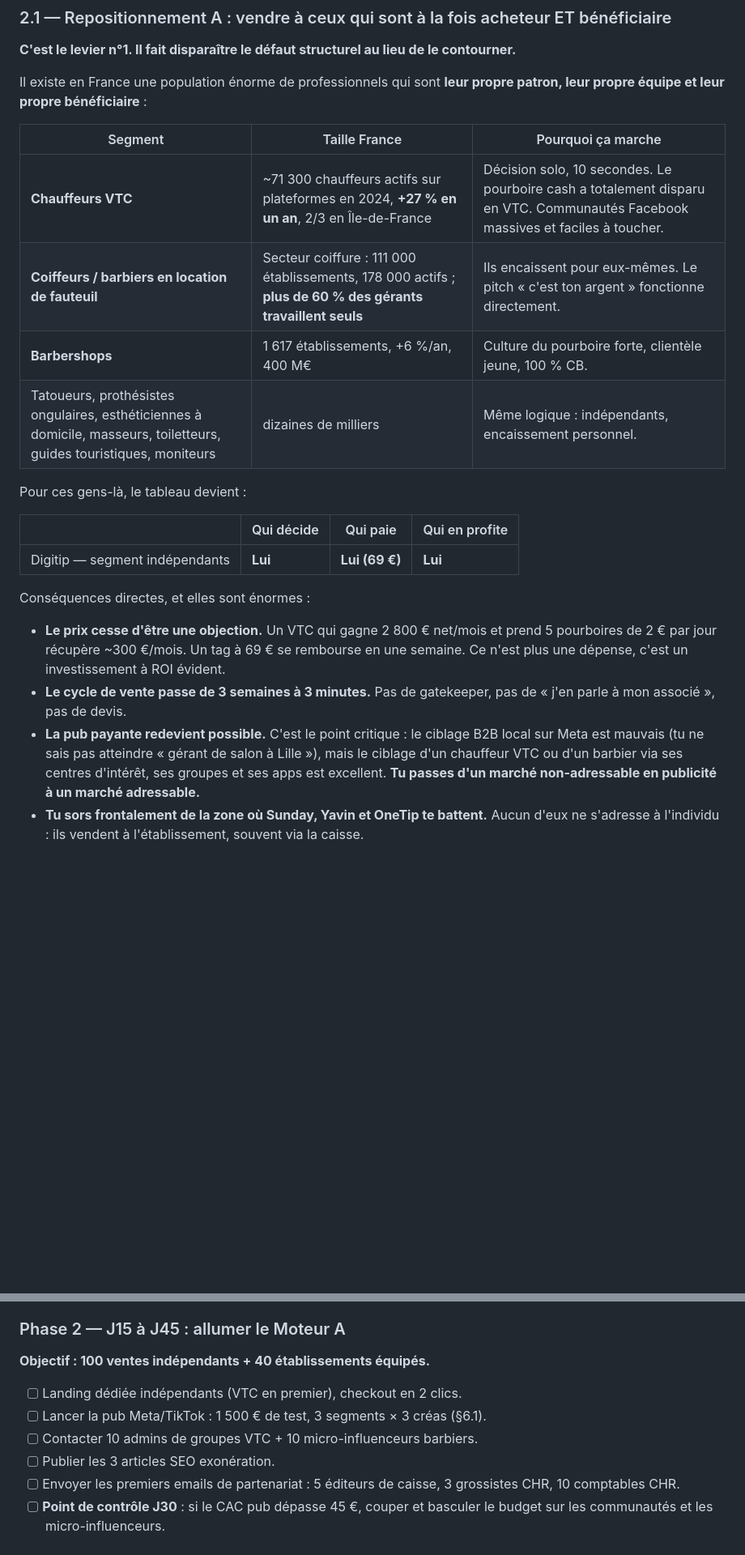
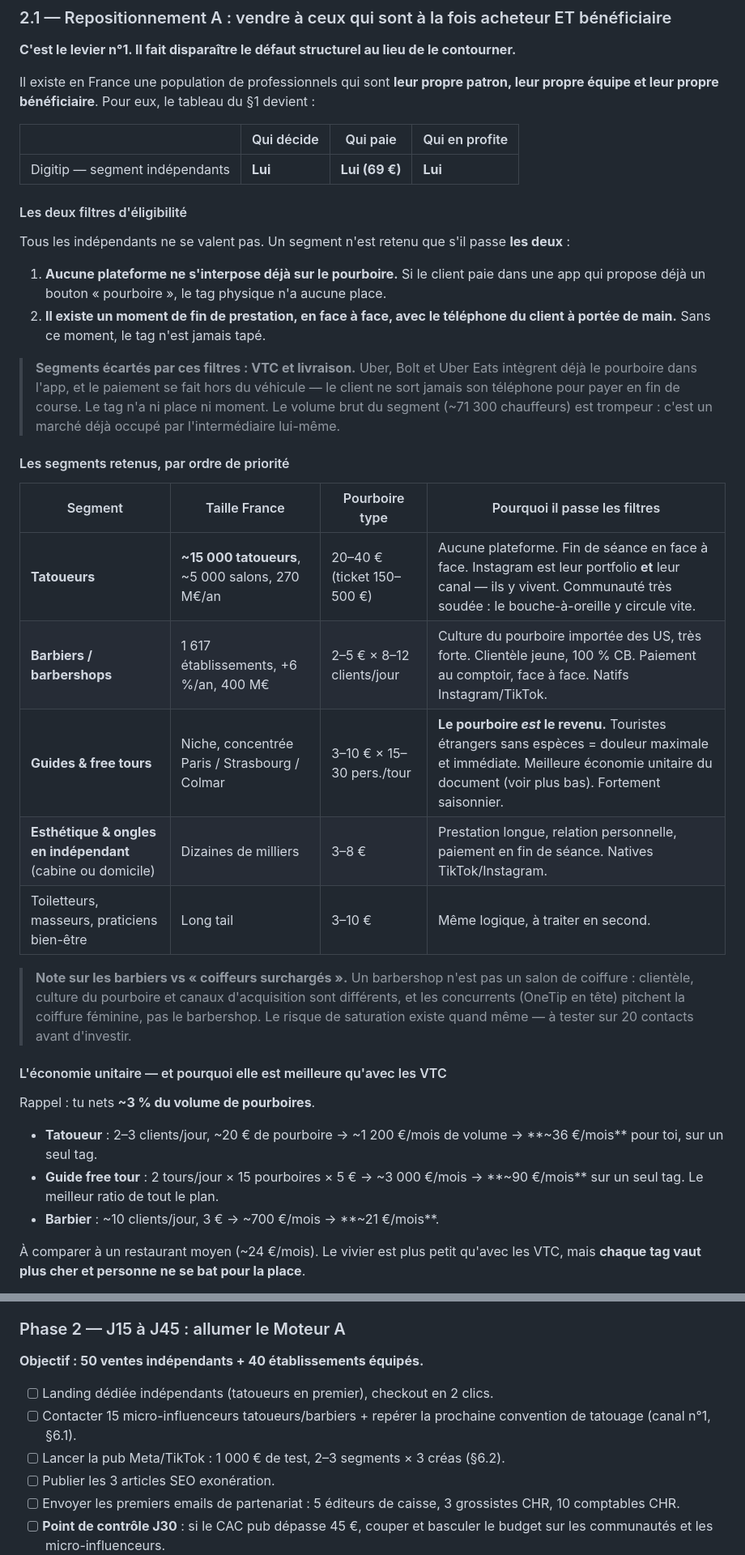
Before and after one commit to LeRaph23/TipLink, a Markdown page: docs/plan-marketing-go-to-market.md, 2 parts joined by grey strips. Shown at 81% size. Drawn GitHub-style; blank space fills up the shorter version.

```diff
--- a/docs/plan-marketing-go-to-market.md
+++ b/docs/plan-marketing-go-to-market.md
@@ -99,33 +99,51 @@ Aucun de ces trois ne demande de développement lourd. Deux sont déjà codés.
 
 **C'est le levier n°1. Il fait disparaître le défaut structurel au lieu de le contourner.**
 
-Il existe en France une population énorme de professionnels qui sont **leur propre
-patron, leur propre équipe et leur propre bénéficiaire** :
-
-| Segment | Taille France | Pourquoi ça marche |
-|---|---|---|
-| **Chauffeurs VTC** | ~71 300 chauffeurs actifs sur plateformes en 2024, **+27 % en un an**, 2/3 en Île-de-France | Décision solo, 10 secondes. Le pourboire cash a totalement disparu en VTC. Communautés Facebook massives et faciles à toucher. |
-| **Coiffeurs / barbiers en location de fauteuil** | Secteur coiffure : 111 000 établissements, 178 000 actifs ; **plus de 60 % des gérants travaillent seuls** | Ils encaissent pour eux-mêmes. Le pitch « c'est ton argent » fonctionne directement. |
-| **Barbershops** | 1 617 établissements, +6 %/an, 400 M€ | Culture du pourboire forte, clientèle jeune, 100 % CB. |
-| Tatoueurs, prothésistes ongulaires, esthéticiennes à domicile, masseurs, toiletteurs, guides touristiques, moniteurs | dizaines de milliers | Même logique : indépendants, encaissement personnel. |
-
-Pour ces gens-là, le tableau devient :
+Il existe en France une population de professionnels qui sont **leur propre patron, leur
+propre équipe et leur propre bénéficiaire**. Pour eux, le tableau du §1 devient :
 
 | | Qui décide | Qui paie | Qui en profite |
 |---|---|---|---|
 | Digitip — segment indépendants | **Lui** | **Lui (69 €)** | **Lui** |
 
-Conséquences directes, et elles sont énormes :
+#### Les deux filtres d'éligibilité
 
-- **Le prix cesse d'être une objection.** Un VTC qui gagne 2 800 € net/mois et prend
-  5 pourboires de 2 € par jour récupère ~300 €/mois. Un tag à 69 € se rembourse en une
-  semaine. Ce n'est plus une dépense, c'est un investissement à ROI évident.
-- **Le cycle de vente passe de 3 semaines à 3 minutes.** Pas de gatekeeper, pas de
-  « j'en parle à mon associé », pas de devis.
-- **La pub payante redevient possible.** C'est le point critique : le ciblage B2B local
-  sur Meta est mauvais (tu ne sais pas atteindre « gérant de salon à Lille »), mais le
-  ciblage d'un chauffeur VTC ou d'un barbier via ses centres d'intérêt, ses groupes et
-  ses apps est excellent. **Tu passes d'un marché non-adressable en publicité à un
-  marché adressable.**
-- **Tu sors frontalement de la zone où Sunday, Yavin et OneTip te battent.** Aucun d'eux
-  ne s'adresse à l'individu : ils vendent à l'établissement, souvent via la caisse.
+Tous les indépendants ne se valent pas. Un segment n'est retenu que s'il passe **les deux** :
+
+1. **Aucune plateforme ne s'interpose déjà sur le pourboire.** Si le client paie dans une
+   app qui propose déjà un bouton « pourboire », le tag physique n'a aucune place.
+2. **Il existe un moment de fin de prestation, en face à face, avec le téléphone du client
+   à portée de main.** Sans ce moment, le tag n'est jamais tapé.
+
+> **Segments écartés par ces filtres : VTC et livraison.** Uber, Bolt et Uber Eats
+> intègrent déjà le pourboire dans l'app, et le paiement se fait hors du véhicule — le
+> client ne sort jamais son téléphone pour payer en fin de course. Le tag n'a ni place ni
+> moment. Le volume brut du segment (~71 300 chauffeurs) est trompeur : c'est un marché
+> déjà occupé par l'intermédiaire lui-même.
+
+#### Les segments retenus, par ordre de priorité
+
+| Segment | Taille France | Pourboire type | Pourquoi il passe les filtres |
+|---|---|---|---|
+| **Tatoueurs** | **~15 000 tatoueurs**, ~5 000 salons, 270 M€/an | 20–40 € (ticket 150–500 €) | Aucune plateforme. Fin de séance en face à face. Instagram est leur portfolio **et** leur canal — ils y vivent. Communauté très soudée : le bouche-à-oreille y circule vite. |
+| **Barbiers / barbershops** | 1 617 établissements, +6 %/an, 400 M€ | 2–5 € × 8–12 clients/jour | Culture du pourboire importée des US, très forte. Clientèle jeune, 100 % CB. Paiement au comptoir, face à face. Natifs Instagram/TikTok. |
+| **Guides & free tours** | Niche, concentrée Paris / Strasbourg / Colmar | 3–10 € × 15–30 pers./tour | **Le pourboire *est* le revenu.** Touristes étrangers sans espèces = douleur maximale et immédiate. Meilleure économie unitaire du document (voir plus bas). Fortement saisonnier. |
+| **Esthétique & ongles en indépendant** (cabine ou domicile) | Dizaines de milliers | 3–8 € | Prestation longue, relation personnelle, paiement en fin de séance. Natives TikTok/Instagram. |
+| Toiletteurs, masseurs, praticiens bien-être | Long tail | 3–10 € | Même logique, à traiter en second. |
+
+> **Note sur les barbiers vs « coiffeurs surchargés ».** Un barbershop n'est pas un salon
+> de coiffure : clientèle, culture du pourboire et canaux d'acquisition sont différents,
+> et les concurrents (OneTip en tête) pitchent la coiffure féminine, pas le barbershop.
+> Le risque de saturation existe quand même — à tester sur 20 contacts avant d'investir.
+
+#### L'économie unitaire — et pourquoi elle est meilleure qu'avec les VTC
+
+Rappel : tu nets **~3 % du volume de pourboires**.
+
+- **Tatoueur** : 2–3 clients/jour, ~20 € de pourboire → ~1 200 €/mois de volume → **~36 €/mois** pour toi, sur un seul tag.
+- **Guide free tour** : 2 tours/jour × 15 pourboires × 5 € → ~3 000 €/mois → **~90 €/mois** sur un seul tag. Le meilleur ratio de tout le plan.
+- **Barbier** : ~10 clients/jour, 3 € → ~700 €/mois → **~21 €/mois**.
+
+À comparer à un restaurant moyen (~24 €/mois). Le vivier est plus petit qu'avec les VTC,
+mais **chaque tag vaut plus cher et personne ne se bat pour la place**.
+
@@ -529,11 +570,12 @@ Semaine 2 :
 
 ### Phase 2 — J15 à J45 : allumer le Moteur A
 
-**Objectif : 100 ventes indépendants + 40 établissements équipés.**
+**Objectif : 50 ventes indépendants + 40 établissements équipés.**
 
-- [ ] Landing dédiée indépendants (VTC en premier), checkout en 2 clics.
-- [ ] Lancer la pub Meta/TikTok : 1 500 € de test, 3 segments × 3 créas (§6.1).
-- [ ] Contacter 10 admins de groupes VTC + 10 micro-influenceurs barbiers.
+- [ ] Landing dédiée indépendants (tatoueurs en premier), checkout en 2 clics.
+- [ ] Contacter 15 micro-influenceurs tatoueurs/barbiers + repérer la prochaine convention
+      de tatouage (canal n°1, §6.1).
+- [ ] Lancer la pub Meta/TikTok : 1 000 € de test, 2–3 segments × 3 créas (§6.2).
 - [ ] Publier les 3 articles SEO exonération.
 - [ ] Envoyer les premiers emails de partenariat : 5 éditeurs de caisse, 3 grossistes CHR,
       10 comptables CHR.
```
Also changed, not shown: other parts of docs/plan-marketing-go-to-market.md (+70 -34 lines).
